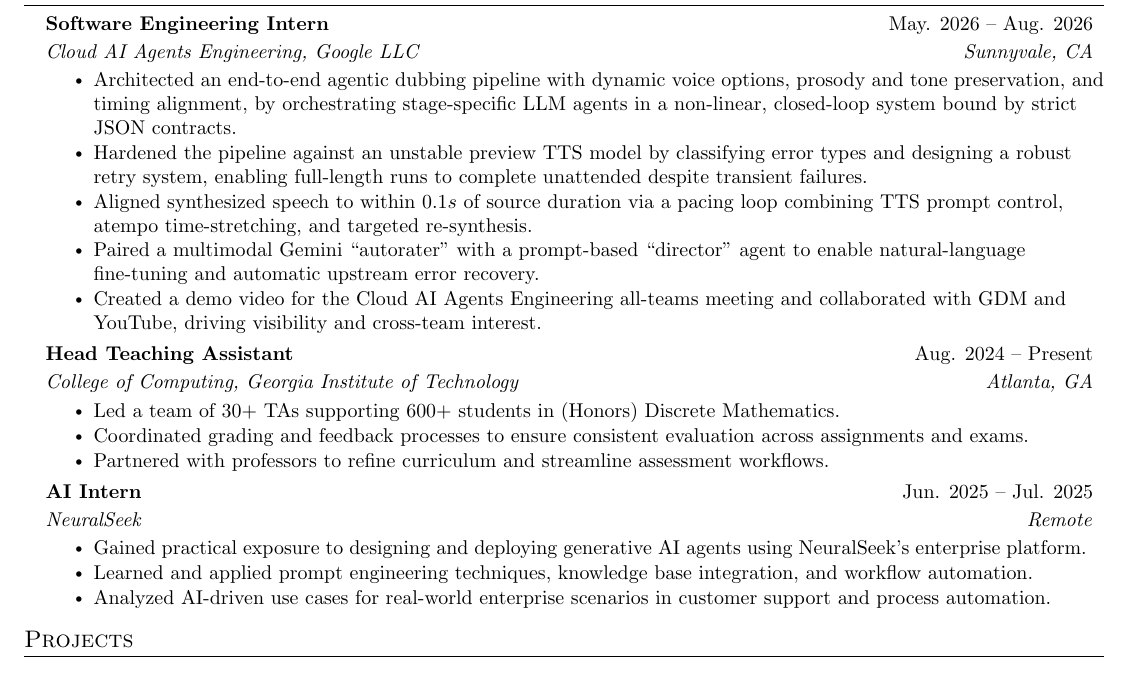
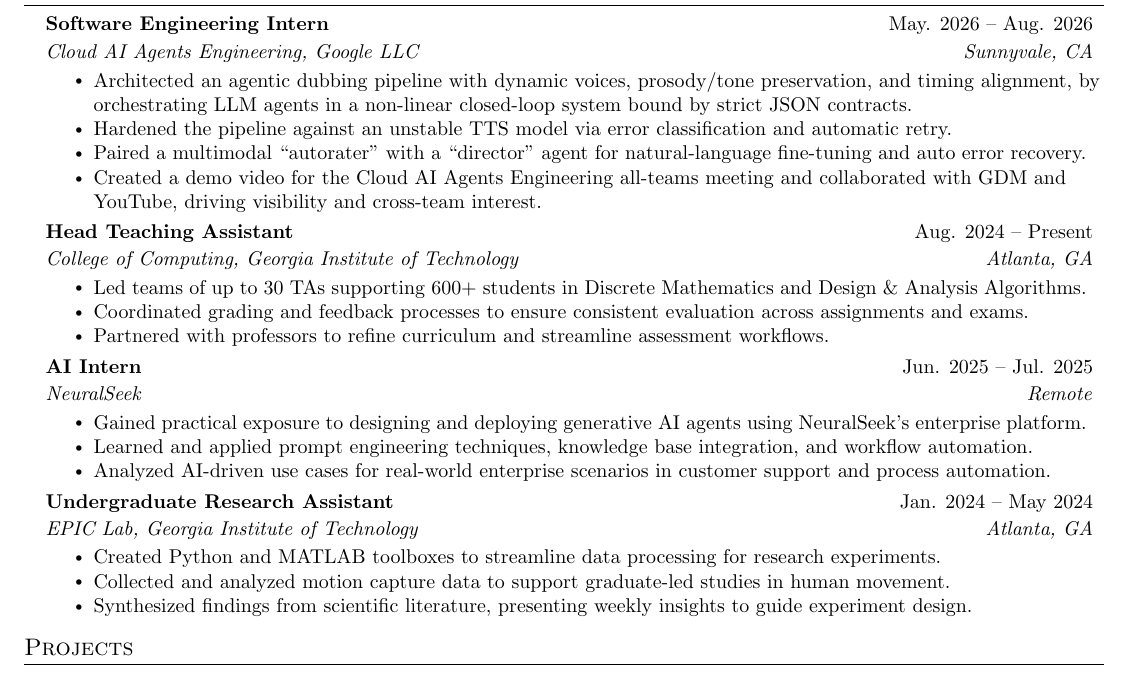
Before and after one commit to jen051/Resume, a LaTeX CV (Resume.tex): part of the page, cut so that both start at the same text. Compiled offline with pdfLaTeX.

Commit message:
shortened google bullets, added research experience back in

```diff
--- a/Resume.tex
+++ b/Resume.tex
@@ -135,11 +135,15 @@
     {Software Engineering Intern}{May. 2026 -- Aug. 2026}
     {Cloud AI Agents Engineering, Google LLC}{Sunnyvale, CA}
     \resumeItemListStart
-        \resumeItem{Architected an end-to-end agentic dubbing pipeline with dynamic voice options, prosody and tone preservation, and timing alignment, by orchestrating stage-specific LLM agents in a non-linear, closed-loop system bound by strict JSON contracts.}
-        \resumeItem{Hardened the pipeline against an unstable preview TTS model by classifying error types and designing a robust retry system, enabling full-length runs to complete unattended despite transient failures.}
-        \resumeItem{Aligned synthesized speech to within $0.1s$ of source duration via a pacing loop combining TTS prompt control, atempo time-stretching, and targeted re-synthesis.}
-        \resumeItem{Paired a multimodal Gemini ``autorater'' with a prompt-based ``director'' agent to enable natural-language fine-tuning and automatic upstream error recovery.}
+        \resumeItem{Architected an agentic dubbing pipeline with dynamic voices, prosody/tone preservation, and timing alignment, by orchestrating LLM agents in a non-linear closed-loop system bound by strict JSON contracts.}
+        \resumeItem{Hardened the pipeline against an unstable TTS model via error classification and automatic retry.}
+        \resumeItem{Paired a multimodal ``autorater'' with a ``director'' agent for natural-language fine-tuning and auto error recovery.}
         \resumeItem{Created a demo video for the Cloud AI Agents Engineering all-teams meeting and collaborated with GDM and YouTube, driving visibility and cross-team interest.}
+        % \resumeItem{Architected an end-to-end agentic dubbing pipeline with dynamic voice options, prosody and tone preservation, and timing alignment, by orchestrating stage-specific LLM agents in a non-linear, closed-loop system bound by strict JSON contracts.}
+        % \resumeItem{Hardened the pipeline against an unstable preview TTS model by classifying error types and designing a robust retry system, enabling full-length runs to complete unattended despite transient failures.}
+        % \resumeItem{Aligned synthesized speech to within $0.1s$ of source duration via a pacing loop combining TTS prompt control, atempo time-stretching, and targeted re-synthesis.}
+        % \resumeItem{Paired a multimodal Gemini ``autorater'' with a prompt-based ``director'' agent to enable natural-language fine-tuning and automatic upstream error recovery.}
+        % \resumeItem{Created a demo video for the Cloud AI Agents Engineering all-teams meeting and collaborated with GDM and YouTube, driving visibility and cross-team interest.}
 
        %  \resumeItem{Architected an end-to-end agentic dubbing pipeline preserving source timing, tone, and prosody, by orchestrating stage-specific LLM agents in a closed-loop system bound by strict JSON contracts.}
        %  \resumeItem{Hardened the pipeline against an unstable preview TTS model, allowing full-length runs to complete unattended despite transient failures, by classifying error types and designing a robust retry system.}
@@ -163,7 +167,7 @@
       {Head Teaching Assistant}{Aug. 2024 -- Present}
       {College of Computing, Georgia Institute of Technology}{Atlanta, GA}
       \resumeItemListStart
-        \resumeItem{Led a team of 30+ TAs supporting 600+ students in (Honors) Discrete Mathematics.}
+        \resumeItem{Led teams of up to 30 TAs supporting 600+ students in Discrete Mathematics and Design \& Analysis Algorithms.}
         \resumeItem{Coordinated grading and feedback processes to ensure consistent evaluation across assignments and exams.}
         \resumeItem{Partnered with professors to refine curriculum and streamline assessment workflows.}
       \resumeItemListEnd
@@ -187,14 +192,14 @@
 %    \resumeSubHeadingListEnd
 %-------------------------------------------
 
-    % \resumeSubheading
-    %   {Undergraduate Research Assistant}{Jan. 2024 -- May 2024}
-    %   {EPIC Lab, Georgia Institute of Technology}{Atlanta, GA}
-    %   \resumeItemListStart
-    %     \resumeItem{Created Python and MATLAB toolboxes to streamline data processing for research experiments.}
-    %     \resumeItem{Collected and analyzed motion capture data to support graduate-led studies in human movement.}
-    %     \resumeItem{Synthesized findings from scientific literature, presenting weekly insights to guide experiment design.}
-    % \resumeItemListEnd
+    \resumeSubheading
+      {Undergraduate Research Assistant}{Jan. 2024 -- May 2024}
+      {EPIC Lab, Georgia Institute of Technology}{Atlanta, GA}
+      \resumeItemListStart
+        \resumeItem{Created Python and MATLAB toolboxes to streamline data processing for research experiments.}
+        \resumeItem{Collected and analyzed motion capture data to support graduate-led studies in human movement.}
+        \resumeItem{Synthesized findings from scientific literature, presenting weekly insights to guide experiment design.}
+    \resumeItemListEnd
 
     % \resumeSubheading
     %   {Research Intern}{Jul. 2022 -- Aug. 2022}
```
Also changed, not shown: Specialized Resumes/Aug 2025.tex (line endings or trailing spaces), Resume.tex (1 more changed lines).
